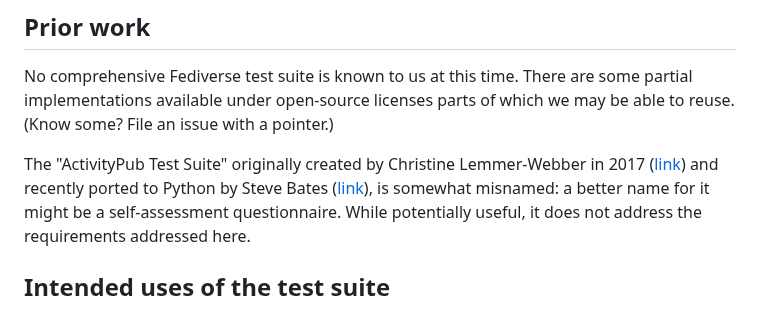
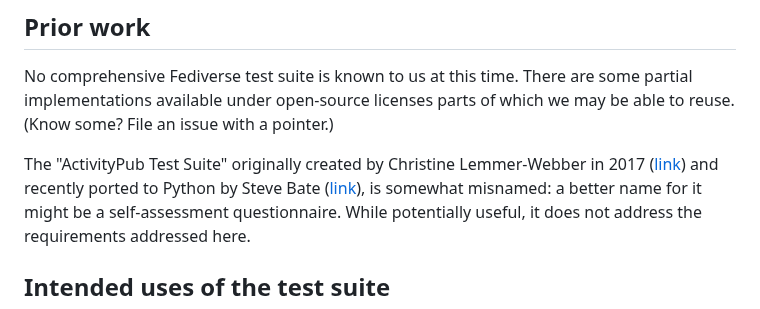
Before and after one commit to fediverse-devnet/feditest, a Markdown page: docs/plan/index.md, the part around the change. Rendered like a GitHub page.

Commit message:
Fix typo

```diff
--- a/docs/plan/index.md
+++ b/docs/plan/index.md
@@ -84,7 +84,7 @@ able to reuse. (Know some? File an issue with a pointer.)
 
 The "ActivityPub Test Suite" originally created by Christine Lemmer-Webber in 2017
 ([link](https://gitlab.com/dustyweb/pubstrate/-/blob/master/pubstrate/aptestsuite.scm))
-and recently ported to Python by Steve Bates
+and recently ported to Python by Steve Bate
 ([link](https://github.com/steve-bate/rocks-testsuite)), is somewhat misnamed: a better
 name for it might be a self-assessment questionnaire. While potentially useful, it
 does not address the requirements addressed here.
```
